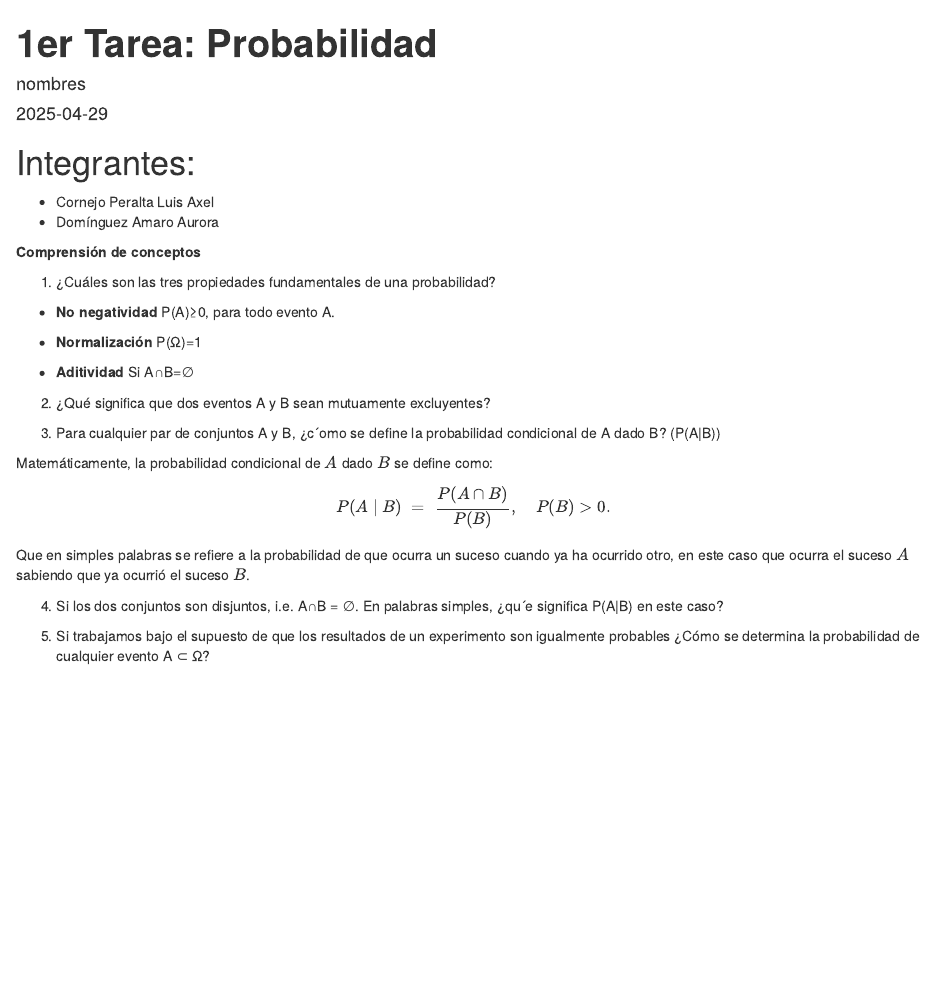
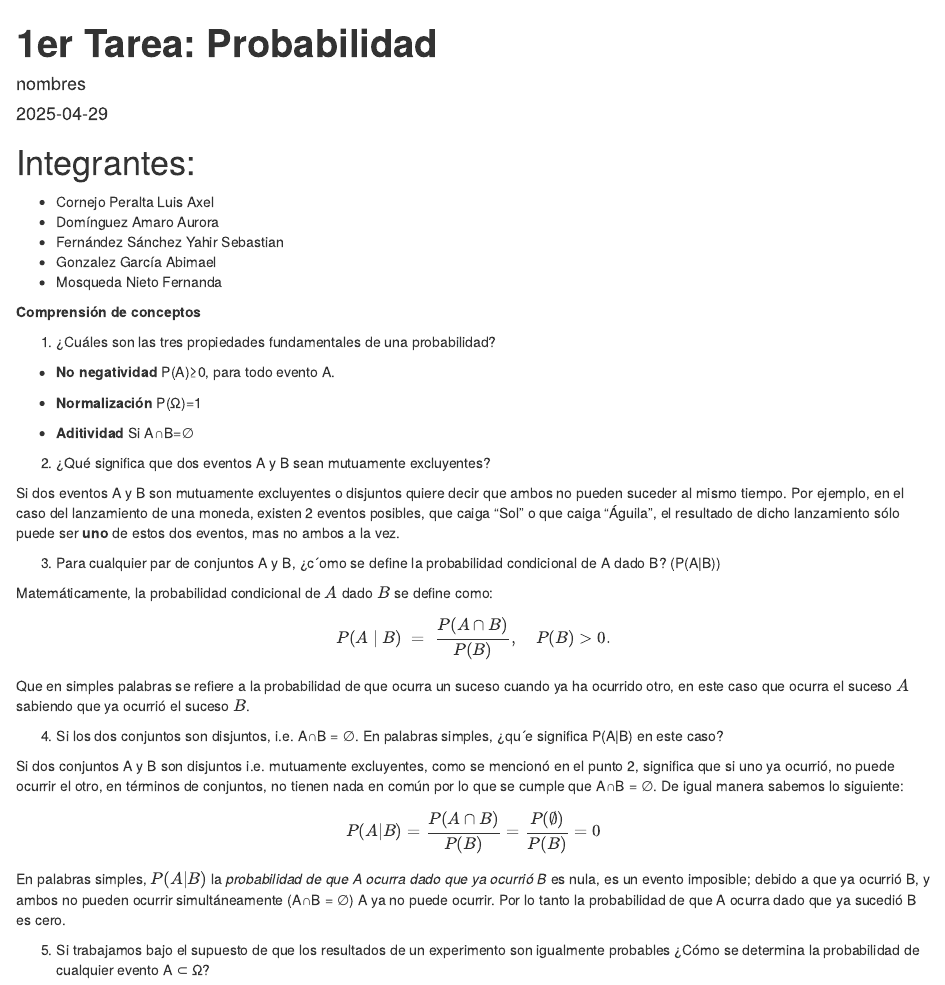
Before and after one commit to axelcornejo22/tarea1-modulo4, an R Markdown document (tarea1M4.Rmd): the page in a window 1100 px wide, from its top. Rendered offline with R 4.5, knitr and Pandoc, with nearby package versions.

Commit message:
Update tarea1 Ej2_4.Rmd

```diff
--- a/tarea1M4.Rmd
+++ b/tarea1M4.Rmd
@@ -8,6 +8,9 @@ output: html_document
 
 + Cornejo Peralta Luis Axel
 + Domínguez Amaro Aurora
++ Fernández Sánchez Yahir Sebastian
++ Gonzalez García Abimael
++ Mosqueda Nieto Fernanda
 
 **Comprensión de conceptos**
 
@@ -20,6 +23,9 @@ output: html_document
 * **Aditividad** Si A∩B=∅
 
  2. ¿Qué significa que dos eventos A y B sean mutuamente excluyentes?
+
+Si dos eventos A y B son mutuamente excluyentes o disjuntos quiere decir que ambos no pueden suceder al mismo tiempo.
+Por ejemplo, en el caso del lanzamiento de una moneda, existen 2 eventos posibles, que caiga "Sol" o que caiga "Águila", el resultado de dicho lanzamiento sólo puede ser **uno** de estos dos eventos, mas no ambos a la vez.
 
  3. Para cualquier par de conjuntos A y B, ¿c´omo se define la probabilidad condicional de A
  dado B? (P(A|B))
@@ -35,6 +41,14 @@ Que en simples palabras se refiere a la probabilidad de que ocurra un suceso cua
 
  4. Si los dos conjuntos son disjuntos, i.e. A∩B = ∅. En palabras simples, ¿qu´e significa P(A|B)
  en este caso?
+
+Si dos conjuntos A y B son disjuntos i.e. mutuamente excluyentes, como se mencionó en el punto 2, significa que si uno ya ocurrió, no puede ocurrir el otro, en términos de conjuntos, no tienen nada en común por lo que se cumple que A∩B = ∅.
+De igual manera sabemos lo siguiente:
+
+$$
+P(A|B) = \frac{P(A\cap B)}{P(B)}= \frac{P(\emptyset)}{P(B)}=0
+$$
+En palabras simples, $P(A|B)$ la *probabilidad de que A ocurra dado que ya ocurrió B* es nula, es un evento imposible; debido a que ya ocurrió B, y ambos no pueden ocurrir simultáneamente (A∩B = ∅) A ya no puede ocurrir. Por lo tanto la probabilidad de que A ocurra dado que ya sucedió B es cero.
 
  5. Si trabajamos bajo el supuesto de que los resultados de un experimento son igualmente
  probables ¿Cómo se determina la probabilidad de cualquier evento A ⊂ Ω?
```
